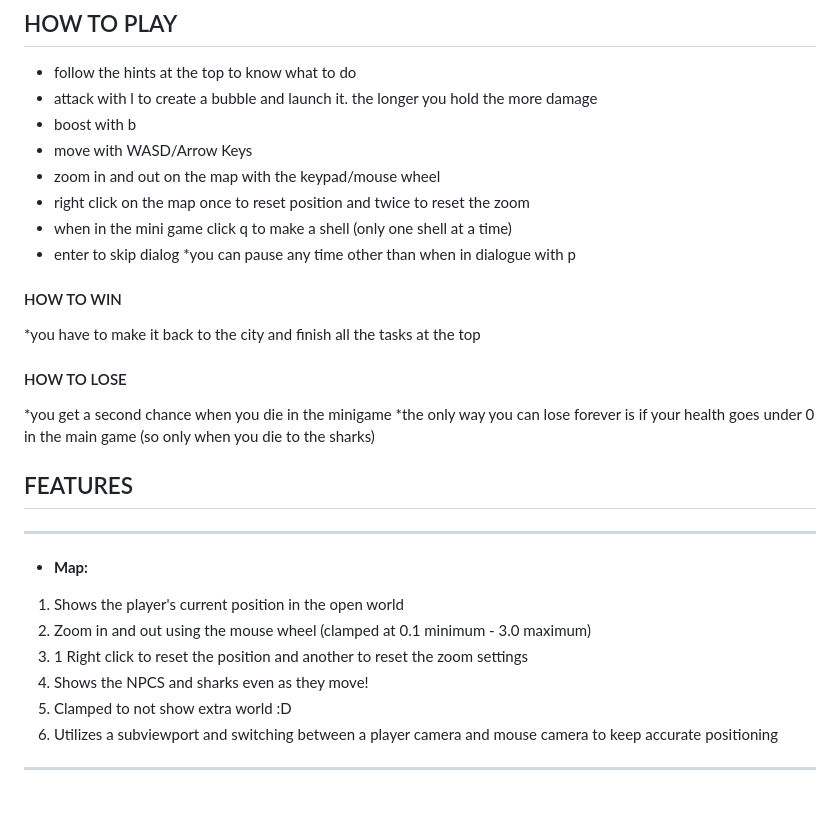
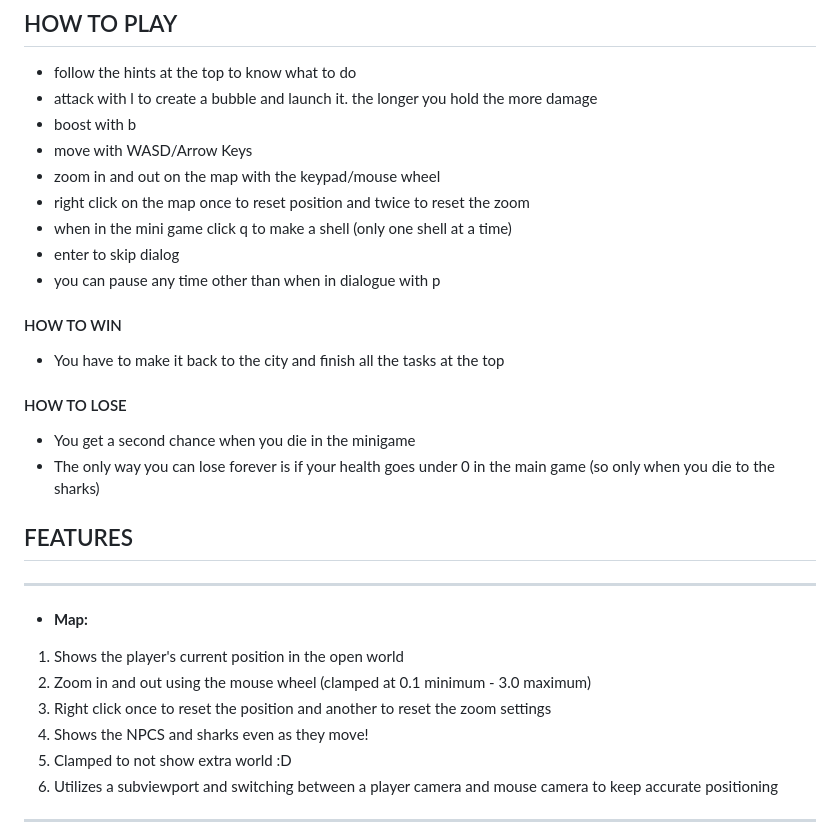
Before and after one commit to jyoshitanair/fish-game, a Markdown page: README.md, the part around one of its changes. Drawn GitHub-style; blank space fills up the shorter version.

```diff
--- a/README.md
+++ b/README.md
@@ -78,16 +78,16 @@ But perhaps things may not be as good as you thought...?
 * right click on the map once to reset position and twice to reset the zoom
 * when in the mini game click q to make a shell (only one shell at a time)
 * enter to skip dialog
-*you can pause any time other than when in dialogue with p
+* you can pause any time other than when in dialogue with p
 
 #### HOW TO WIN
 
-*you have to make it back to the city and finish all the tasks at the top
+* You have to make it back to the city and finish all the tasks at the top
 
 #### HOW TO LOSE
 
-*you get a second chance when you die in the minigame
-*the only way you can lose forever is if your health goes under 0 in the main game
+* You get a second chance when you die in the minigame
+* The only way you can lose forever is if your health goes under 0 in the main game
 (so only when you die to the sharks)
 
 ## FEATURES
@@ -95,7 +95,7 @@ But perhaps things may not be as good as you thought...?
 * **Map:**
 1) Shows the player's current position in the open world
 2) Zoom in and out using the mouse wheel (clamped at 0.1 minimum - 3.0 maximum)
-3) 1 Right click to reset the position and another to reset the zoom settings
+3) Right click once to reset the position and another to reset the zoom settings
 4) Shows the NPCS and sharks even as they move!
 5) Clamped to not show extra world :D
 6) Utilizes a subviewport and switching between a player camera and mouse camera to keep accurate positioning
```
Also changed, not shown: other parts of README.md (+17 -15 lines).
